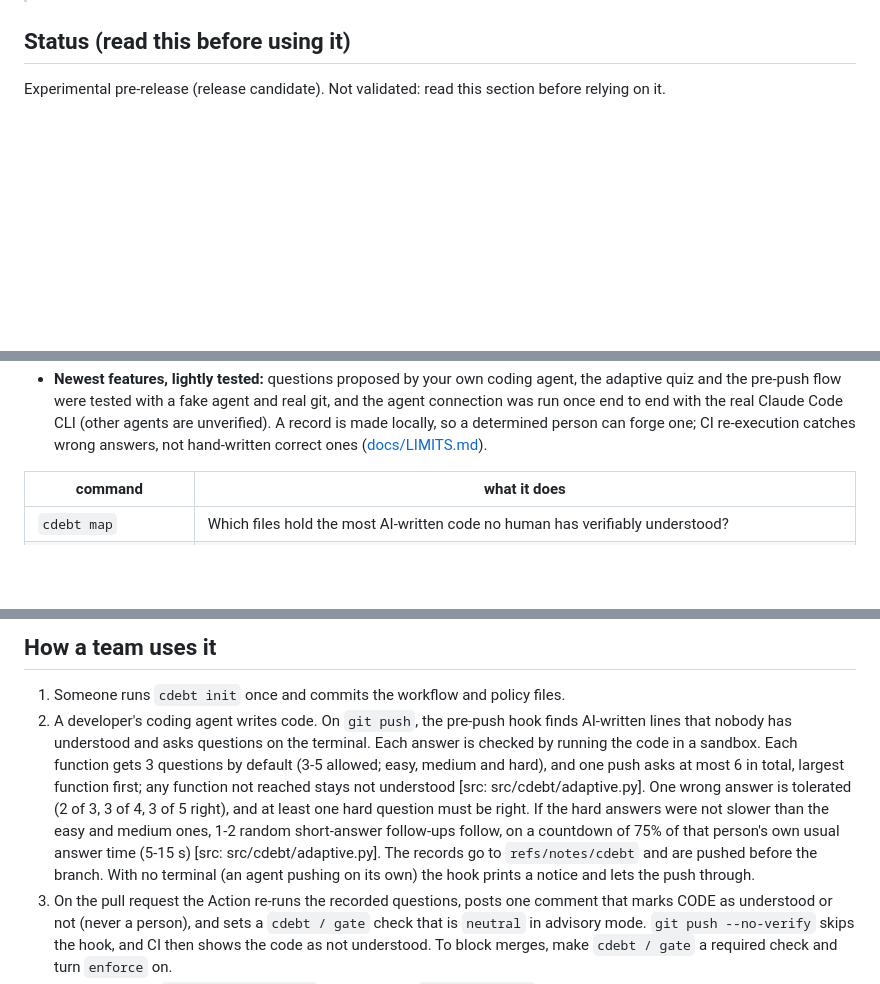
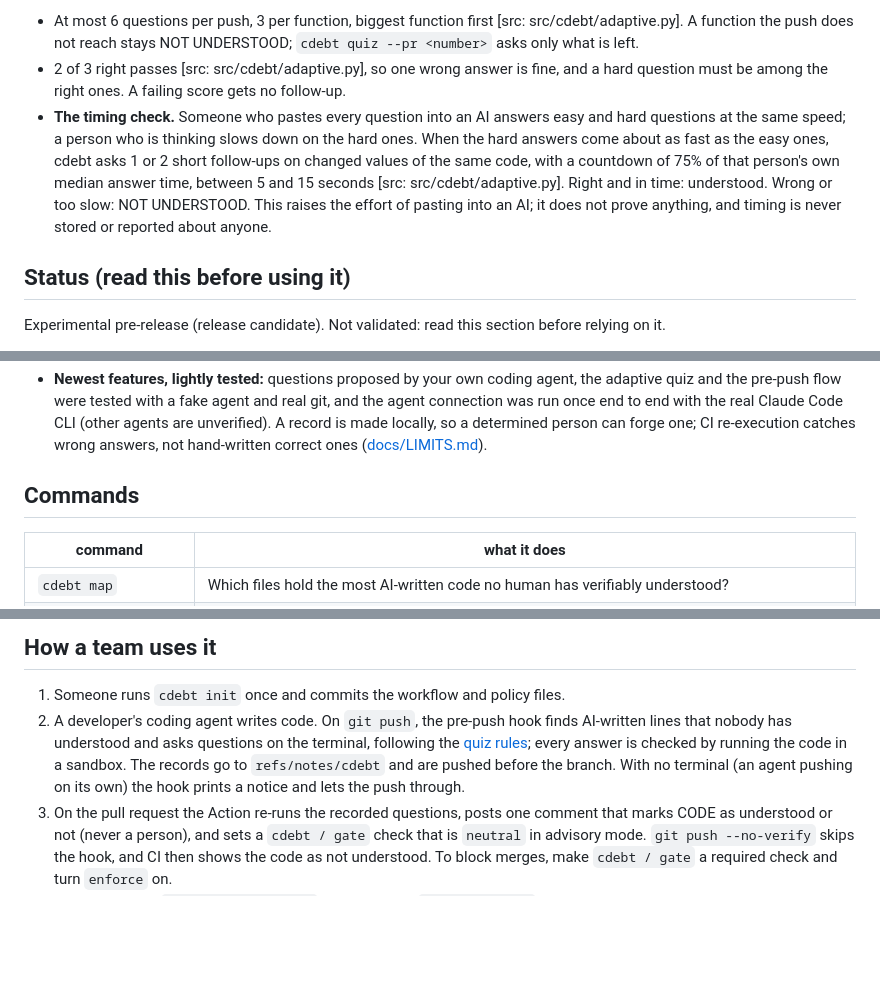
Before and after one commit to Adityakk9031/cdebt, a Markdown page: README.md, 3 parts joined by grey strips. GitHub-like rendering; blank space fills up the shorter version.

```diff
--- a/README.md
+++ b/README.md
@@ -13,3 +61,15 @@ and nobody knows how big the gap is. `cdebt` tries to make it visible and testab
+- At most 6 questions per push, 3 per function, biggest function first [src: src/cdebt/adaptive.py].
+  A function the push does not reach stays NOT UNDERSTOOD; `cdebt quiz --pr <number>` asks only
+  what is left.
+- 2 of 3 right passes [src: src/cdebt/adaptive.py], so one wrong answer is fine, and a hard
+  question must be among the right ones. A failing score gets no follow-up.
+- **The timing check.** Someone who pastes every question into an AI answers easy and hard
+  questions at the same speed; a person who is thinking slows down on the hard ones. When the hard
+  answers come about as fast as the easy ones, cdebt asks 1 or 2 short follow-ups on changed values
+  of the same code, with a countdown of 75% of that person's own median answer time, between 5 and
+  15 seconds [src: src/cdebt/adaptive.py]. Right and in time: understood. Wrong or too slow: NOT
+  UNDERSTOOD. This raises the effort of pasting into an AI; it does not prove anything, and timing
+  is never stored or reported about anyone.
 
 ## Status (read this before using it)
 
@@ -32,6 +92,8 @@ Experimental pre-release (release candidate). Not validated: read this section b
   run once end to end with the real Claude Code CLI (other agents are unverified). A record is made locally, so a determined
   person can forge one; CI re-execution catches wrong answers, not hand-written correct ones
   ([docs/LIMITS.md](https://github.com/Adityakk9031/cdebt/blob/main/docs/LIMITS.md)).
+
+## Commands
 
 | command | what it does |
 |---|---|
@@ -108,14 +170,10 @@ resolve; call-graph probes need a SCIP index. Run `cdebt coverage` before trusti
 
 1. Someone runs `cdebt init` once and commits the workflow and policy files.
 2. A developer's coding agent writes code. On `git push`, the pre-push hook finds AI-written lines
-   that nobody has understood and asks questions on the terminal. Each answer is checked by running
-   the code in a sandbox. Each function gets 3 questions by default (3-5 allowed; easy, medium and hard), and one push asks
-   at most 6 in total, largest function first; any function not reached stays not understood [src: src/cdebt/adaptive.py].
-   One wrong answer is tolerated (2 of 3, 3 of 4, 3 of 5 right), and at least one hard question must
-   be right. If the hard answers were not slower than the easy and medium ones, 1-2 random
-   short-answer follow-ups follow, on a countdown of 75% of that person's own usual answer time (5-15 s) [src: src/cdebt/adaptive.py]. The records go to
-   `refs/notes/cdebt` and are pushed before the branch. With no terminal (an agent pushing on its
-   own) the hook prints a notice and lets the push through.
+   that nobody has understood and asks questions on the terminal, following the
+   [quiz rules](#quiz-rules); every answer is checked by running the code in a sandbox. The records
+   go to `refs/notes/cdebt` and are pushed before the branch. With no terminal (an agent pushing on
+   its own) the hook prints a notice and lets the push through.
 3. On the pull request the Action re-runs the recorded questions, posts one comment that marks
    CODE as understood or not (never a person), and sets a `cdebt / gate` check that is `neutral`
    in advisory mode. `git push --no-verify` skips the hook, and CI then shows the code as not
```
Also changed, not shown: other parts of README.md (+49 -1 lines), docs/assets/cdebt-demo-thumbnail.jpg (added), 2 other files.
